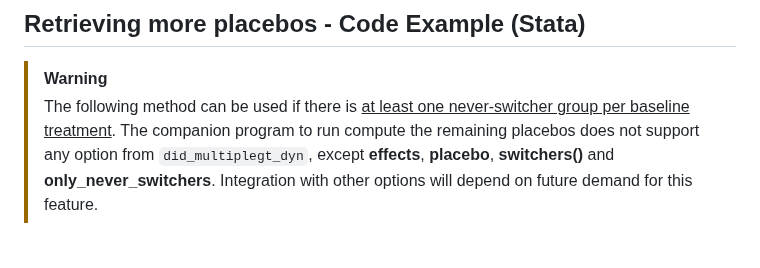
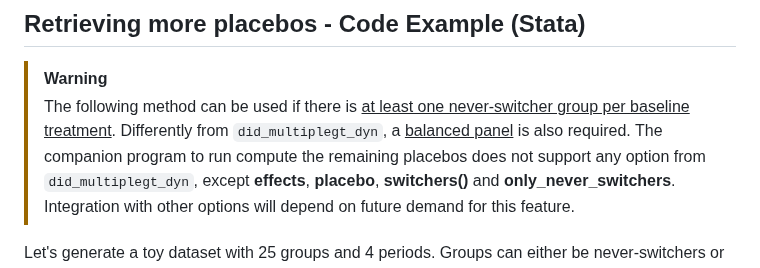
Before and after one commit to chaisemartinPackages/did_multiplegt_dyn, a Markdown page: vignettes/vignette_3.md, the part around the change. Rendered like a GitHub page.

Commit message:
balanced

```diff
--- a/vignettes/vignette_3.md
+++ b/vignettes/vignette_3.md
@@ -66,6 +66,7 @@ Notice that the dynamic effects estimates from the second run should be disregar
 >[!WARNING]
 >
 > The following method can be used if there is <ins>at least one never-switcher group per baseline treatment</ins>.
+> Differently from `did_multiplegt_dyn`, a <ins>balanced panel</ins> is also required.
 > The companion program to run compute the remaining placebos does not support any option from `did_multiplegt_dyn`, except **effects**, **placebo**, **switchers()** and **only_never_switchers**.
 > Integration with other options will depend on future demand for this feature.
 
```
